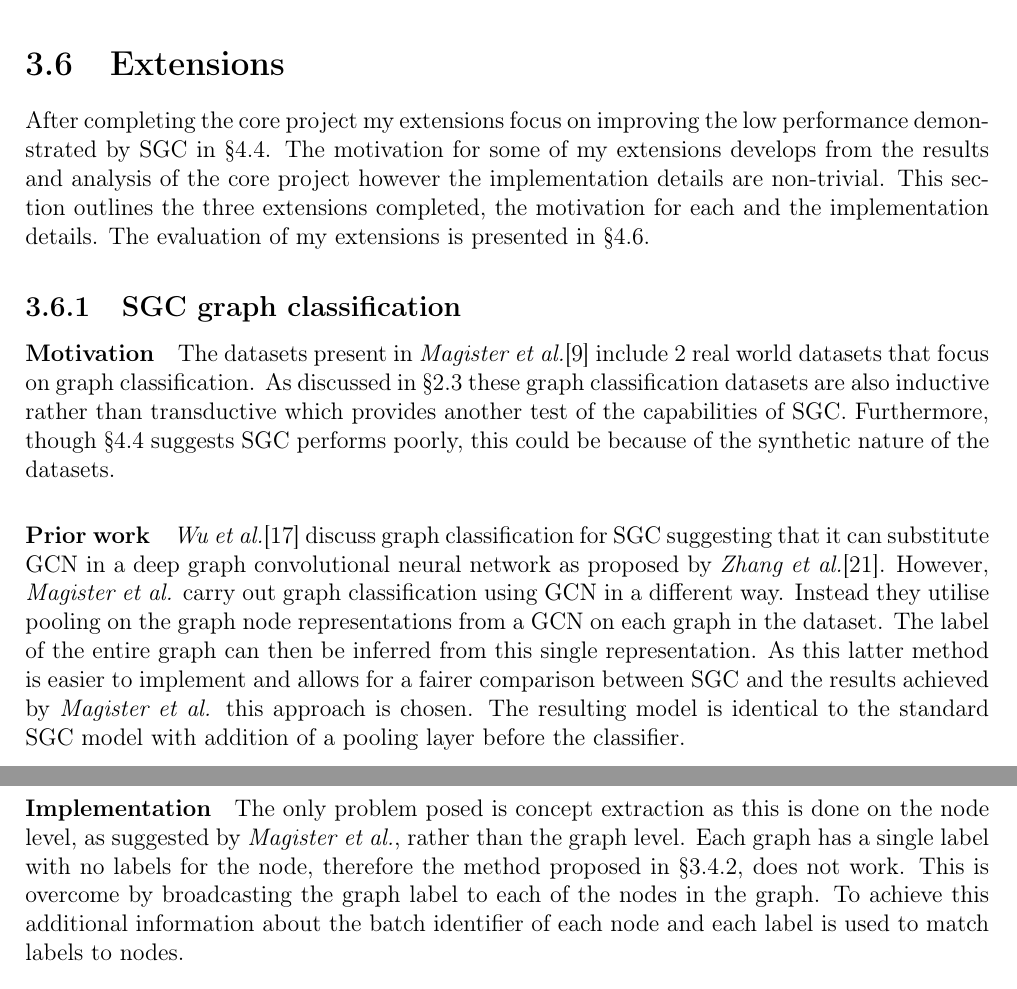
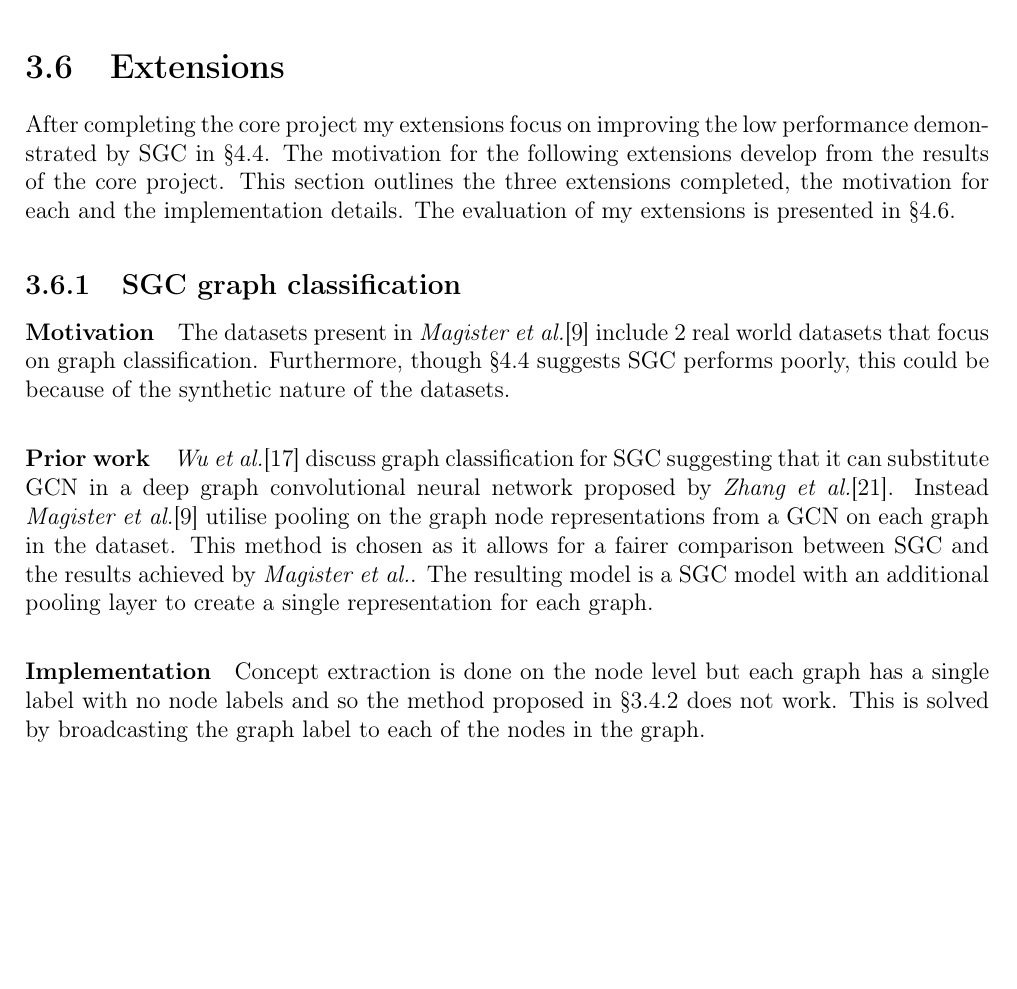
Before and after one commit to skyepurchase/Simplified_GNN_Concepts, a LaTeX thesis (diss/main.tex, which reads diss/chapters/implementation.tex): two parts of pages 27 and 28 of 75 before the commit and part of page 27 of 75 after it, the two joined at a grey line, cut so that both start at the same text, the shorter picture padded with empty space. Compiled offline with pdfLaTeX.

Commit message:
subsection 3.6.1 graph classification draft 2

```diff
--- a/diss/chapters/implementation.tex
+++ b/diss/chapters/implementation.tex
@@ -239,29 +239,26 @@ Successful reproduction of both \textit{Magister et al.}\cite{magister2021gcexpl
 \section{Extensions}
 \label{sec:extensions-imp}
 After completing the core project my extensions focus on improving the low performance demonstrated by SGC in \Sref{sec:comp-acc}.
-The motivation for some of my extensions develops from the results and analysis of the core project however the implementation details are non-trivial.
+The motivation for the following extensions develop from the results of the core project.
 This section outlines the three extensions completed, the motivation for each and the implementation details.
 The evaluation of my extensions is presented in \Sref{sec:extension-eval}.
 
 \subsection{SGC graph classification}
 \paragraph{Motivation}
 The datasets present in \textit{Magister et al.}\cite{magister2021gcexplainer} include 2 real world datasets that focus on graph classification.
-As discussed in \Sref{sec:datasets-theory} these graph classification datasets are also inductive rather than transductive which provides another test of the capabilities of SGC.
+%As discussed in \Sref{sec:datasets-theory} these graph classification datasets are also inductive rather than transductive which provides another test of the capabilities of SGC.
 Furthermore, though \Sref{sec:comp-acc} suggests SGC performs poorly, this could be because of the synthetic nature of the datasets.
 
 \paragraph{Prior work}
-\textit{Wu et al.}\cite{wu2019simplifying} discuss graph classification for SGC suggesting that it can substitute GCN in a deep graph convolutional neural network as proposed by \textit{Zhang et al.}\cite{zhang2018end}.
-However, \textit{Magister et al.} carry out graph classification using GCN in a different way.
-Instead they utilise pooling on the graph node representations from a GCN on each graph in the dataset.
-The label of the entire graph can then be inferred from this single representation.
-As this latter method is easier to implement and allows for a fairer comparison between SGC and the results achieved by \textit{Magister et al.} this approach is chosen.
-The resulting model is identical to the standard SGC model with addition of a pooling layer before the classifier.
+\textit{Wu et al.}\cite{wu2019simplifying} discuss graph classification for SGC suggesting that it can substitute GCN in a deep graph convolutional neural network proposed by \textit{Zhang et al.}\cite{zhang2018end}.
+Instead \textit{Magister et al.}\cite{magister2021gcexplainer} utilise pooling on the graph node representations from a GCN on each graph in the dataset.
+%The label of the entire graph can then be inferred from this single representation.
+This method is chosen as it allows for a fairer comparison between SGC and the results achieved by \textit{Magister et al.}.
+The resulting model is a SGC model with an additional pooling layer to create a single representation for each graph.
 
 \paragraph{Implementation}
-The only problem posed is concept extraction as this is done on the node level, as suggested by \textit{Magister et al.}, rather than the graph level.
-Each graph has a single label with no labels for the node, therefore the method proposed in \Sref{sec:concept-eval}, does not work.
-This is overcome by broadcasting the graph label to each of the nodes in the graph.
-To achieve this additional information about the batch identifier of each node and each label is used to match labels to nodes.
+Concept extraction is done on the node level but each graph has a single label with no node labels and so the method proposed in \Sref{sec:concept-eval} does not work.
+This is solved by broadcasting the graph label to each of the nodes in the graph.
 
 This allows the graphs to be combined into a disconnected forest of graphs and clustering can be carried out on this forest.
 Calculation of concept scores and the visualisation of concept therefore remains the same as that presented in \Sref{sec:concept-eval} and \Sref{sec:vis}.
```
